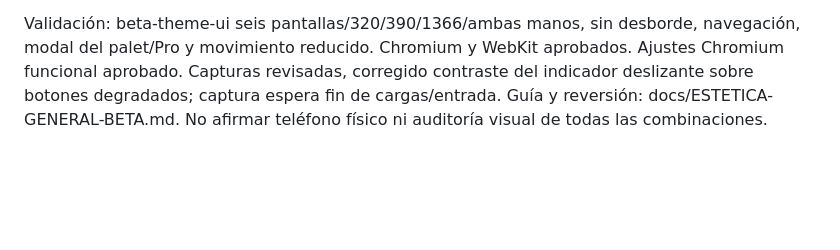
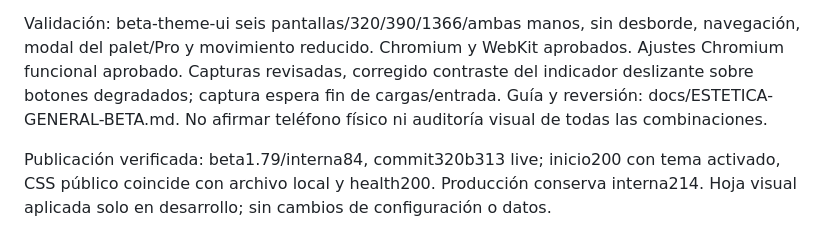
Before and after one commit to totyr77-droid/repotools2, a Markdown page: PENDIENTES.md, the part around the change. Drawn GitHub-style; blank space fills up the shorter version.

Commit message:
Registra estética beta publicada y verificada [skip render]

```diff
--- a/PENDIENTES.md
+++ b/PENDIENTES.md
@@ -710,3 +710,5 @@ Validación: pro-access-ui Chromium/WebKit, API de permisos preservada,320/390/1
 Usuario pide aplicar la estética a toda la aplicación solo en beta. Nueva hoja css/beta-theme.css con activación data-ui-skin=beta: cabecera/acciones primarias en violeta degradado, superficies claras, bordes/radios/sombras coherentes, foco y selección activa contrastados. Reutiliza componentes y movimiento existentes, conserva tipografía/SVG y tratamiento de estados/destructivos. Sin cambios de estructura, navegación, mano, funciones, datos, permisos ni cobros. Presentación propia de Pro conservada.
 
 Validación: beta-theme-ui seis pantallas/320/390/1366/ambas manos, sin desborde, navegación, modal del palet/Pro y movimiento reducido. Chromium y WebKit aprobados. Ajustes Chromium funcional aprobado. Capturas revisadas, corregido contraste del indicador deslizante sobre botones degradados; captura espera fin de cargas/entrada. Guía y reversión: docs/ESTETICA-GENERAL-BETA.md. No afirmar teléfono físico ni auditoría visual de todas las combinaciones.
+
+Publicación verificada: beta1.79/interna84, commit320b313 live; inicio200 con tema activado, CSS público coincide con archivo local y health200. Producción conserva interna214. Hoja visual aplicada solo en desarrollo; sin cambios de configuración o datos.
```
